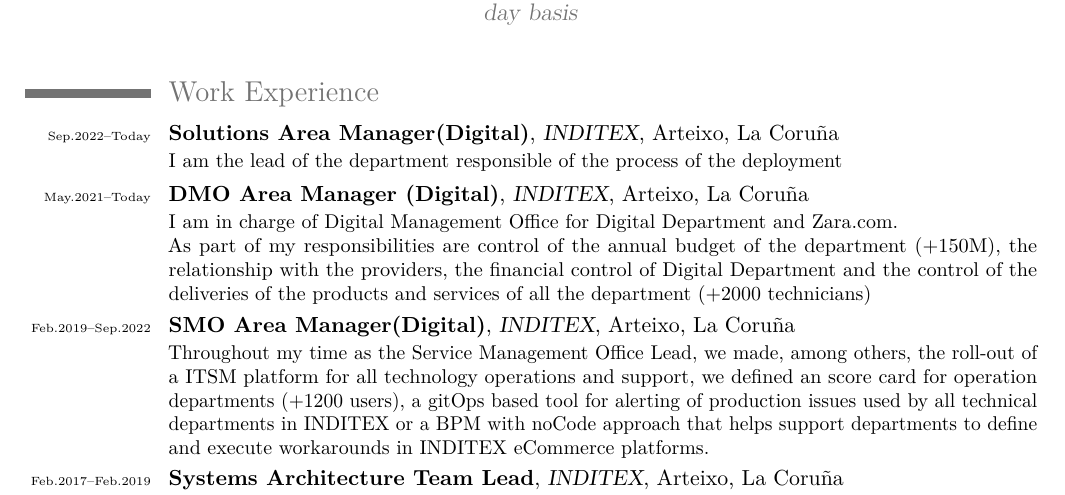
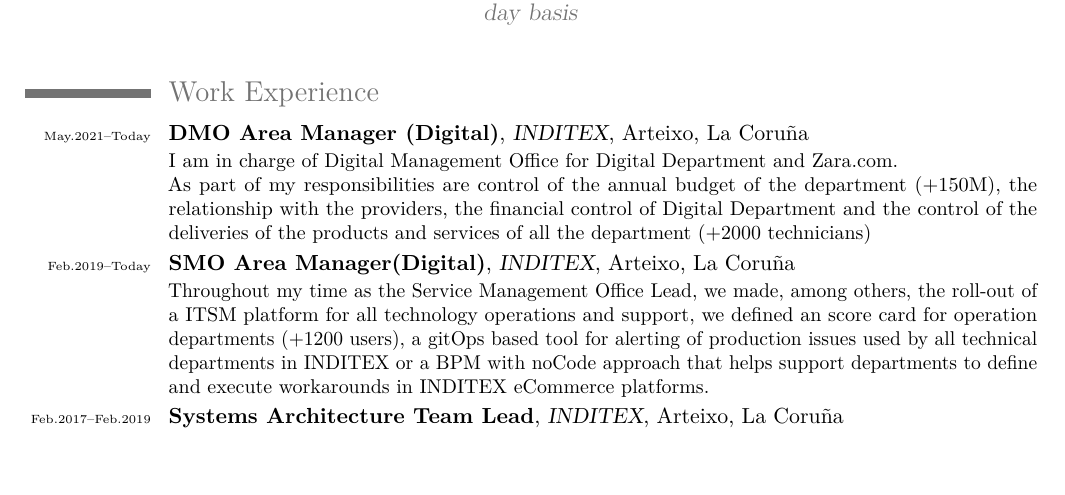
Before and after one commit to mpedreira/CV, a LaTeX CV (2022-11-14-manuel_en.tex): part of page 1 of 3, cut so that both start at the same text. Compiled offline with pdfLaTeX.

Commit message:
Fix: Solved issue with solutions department

```diff
--- a/2022-11-14-manuel_en.tex
+++ b/2022-11-14-manuel_en.tex
@@ -81,12 +81,12 @@
 %\newline
 %\subsection{}
 %\cventry{\includegraphics[width=25mm,keepaspectratio]{imagenes/inditex}}{}{es la empresa de distribuci\'on de moda m\'as grande del mundo. A través de una red de tiendas de m\'as de 7000 tiendas repartidas por 91 paises con sus 9 cadenas comerciales -Zara, Pull \& Bear, Massimo Dutti, Bershka, Stradivarius, Oysho, Lefties, Zara Home y Uterq\"ue - }{http://www.inditex.com} {}{}   % arguments 3 to 6 are
-\cventry{\tiny{Sep.2022--Today}}{Solutions Area Manager(Digital)}{INDITEX}{Arteixo}{La Coru\~{n}a}{I am the lead of the department responsible of the process of the deployment}
+%\cventry{\tiny{Sep.2022--Today}}{Solutions Area Manager(Digital)}{INDITEX}{Arteixo}{La Coru\~{n}a}{I am the lead of the department responsible of the process of the deployment}
 
 \cventry{\tiny{May.2021--Today}}{DMO Area Manager (Digital)}{INDITEX}{Arteixo}{La Coru\~{n}a}{I am in charge of Digital Management Office for Digital Department and Zara.com. \\
 As part of my responsibilities are control of the annual budget of the department (+150M), the relationship with the providers, the financial control of Digital Department and the control of the deliveries of the products and services of all the department (+2000 technicians)}
 
-\cventry{\tiny{Feb.2019--Sep.2022}}{SMO Area Manager(Digital)}{INDITEX}{Arteixo}{La Coru\~{n}a}{Throughout my time as the Service Management Office Lead, we made, among others, the roll-out of a ITSM platform for all technology operations and support, we defined an score card for operation departments (+1200 users), a gitOps based tool for alerting of production issues used by all technical departments in INDITEX or a BPM with noCode approach that helps support departments to define and execute workarounds in INDITEX eCommerce platforms.}
+\cventry{\tiny{Feb.2019--Today}}{SMO Area Manager(Digital)}{INDITEX}{Arteixo}{La Coru\~{n}a}{Throughout my time as the Service Management Office Lead, we made, among others, the roll-out of a ITSM platform for all technology operations and support, we defined an score card for operation departments (+1200 users), a gitOps based tool for alerting of production issues used by all technical departments in INDITEX or a BPM with noCode approach that helps support departments to define and execute workarounds in INDITEX eCommerce platforms.}
 
 \cventry{\tiny{Feb.2017--Feb.2019}}{Systems Architecture Team Lead}{INDITEX}{Arteixo}{La Coru\~{n}a}{
     I was the Systems Architecture Team Lead for INDITEX eCommerce platforms. During this period, I was responsible for the definition an execution of the new architecture of the INDITEX eCommerce platform and the production maintenance of the actual platform (+4000 Servers).\\
```
